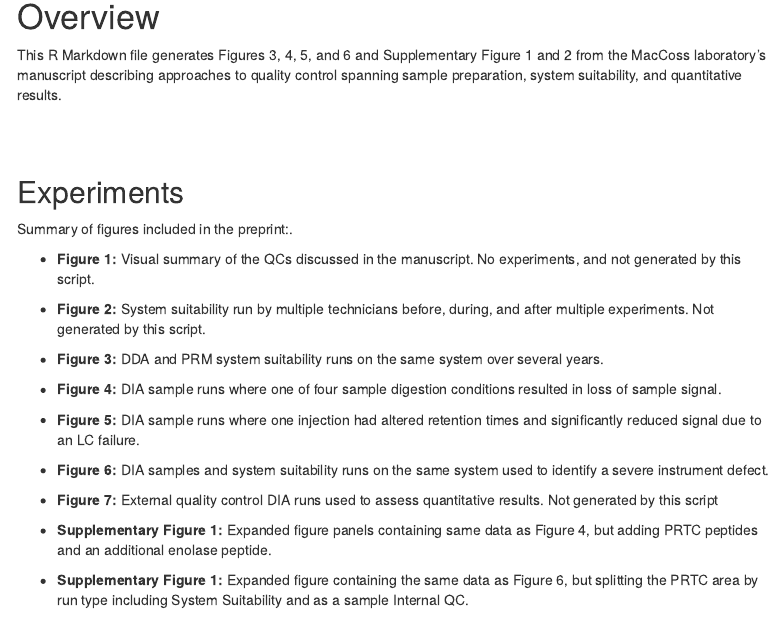
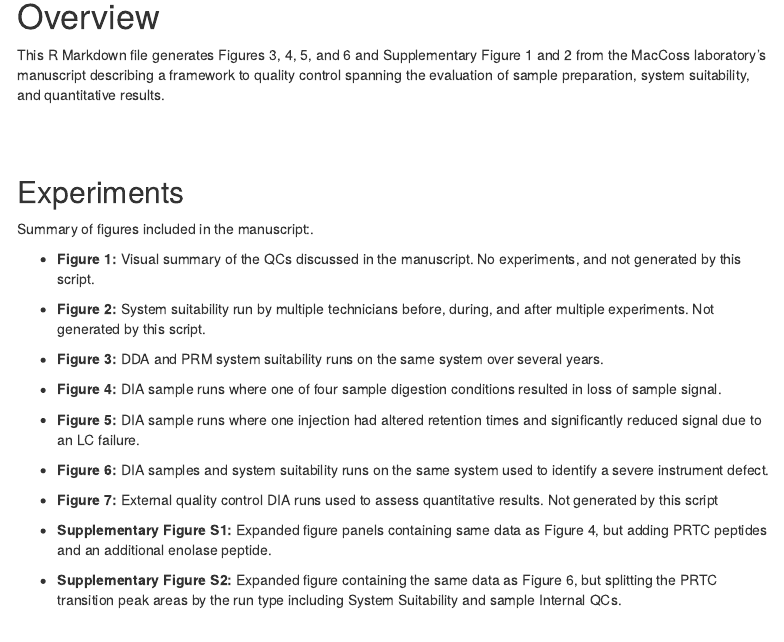
Before and after one commit to uw-maccosslab/manuscript-qc-system-suitability, an R Markdown document (bin/maccoss_qc_figures_3_4_5_6_S1_S2.Rmd): the page in a window 1100 px wide, from 190 px down. Rendered offline with R 4.5, knitr and Pandoc, with nearby package versions; some code elsewhere in the file could not run offline; menus at the side of the page are left out.

Commit message:
Fixing descriptive text errors

```diff
--- a/bin/maccoss_qc_figures_3_4_5_6_S1_S2.Rmd
+++ b/bin/maccoss_qc_figures_3_4_5_6_S1_S2.Rmd
@@ -16,13 +16,13 @@ editor_options:
 
 # Overview
 
-This R Markdown file generates Figures 3, 4, 5, and 6 and Supplementary Figure 1 and 2 from the MacCoss laboratory's manuscript describing approaches to quality control spanning sample preparation, system suitability, and quantitative results.
+This R Markdown file generates Figures 3, 4, 5, and 6 and Supplementary Figure 1 and 2 from the MacCoss laboratory's manuscript describing a framework to quality control spanning the evaluation of sample preparation, system suitability, and quantitative results.
 
 <br/><br/>
 
 ## Experiments
 
-Summary of figures included in the preprint:.
+Summary of figures included in the manuscript:.
 
 * **Figure 1:** Visual summary of the QCs discussed in the manuscript. No experiments, and not generated by this script.
 
@@ -38,6 +38,6 @@ Summary of figures included in the preprint:.
 
 * **Figure 7:** External quality control DIA runs used to assess quantitative results. Not generated by this script
 
-* **Supplementary Figure 1:** Expanded figure panels containing same data as Figure 4, but adding PRTC peptides and an additional enolase peptide.
-
-* **Supplementary Figure 1:** Expanded figure containing the same data as Figure 6, but splitting the PRTC area by run type including System Suitability and as a sample Internal QC.
+* **Supplementary Figure S1:** Expanded figure panels containing same data as Figure 4, but adding PRTC peptides and an additional enolase peptide.
+
+* **Supplementary Figure S2:** Expanded figure containing the same data as Figure 6, but splitting the PRTC transition peak areas by the run type including System Suitability and sample Internal QCs.
```
Also changed, not shown: bin/maccoss_qc_figures_3_4_5_6_S1_S2.Rmd (9 more changed lines).
